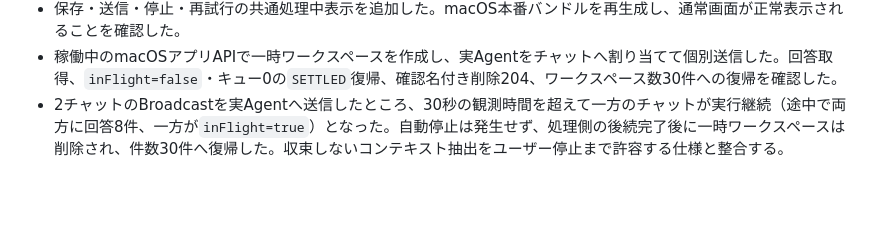
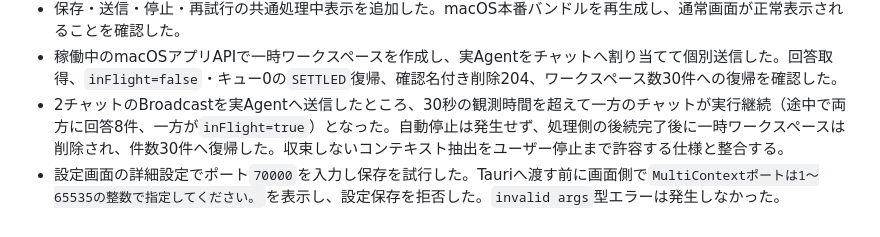
Before and after one commit to Unjuno/multicontext-chat, a Markdown page: docs/PRODUCT_RUNTIME_CHECK.md, the part around the change. Drawn GitHub-style; blank space fills up the shorter version.

Commit message:
record port validation smoke check

```diff
--- a/docs/PRODUCT_RUNTIME_CHECK.md
+++ b/docs/PRODUCT_RUNTIME_CHECK.md
@@ -133,3 +133,4 @@
 - 保存・送信・停止・再試行の共通処理中表示を追加した。macOS本番バンドルを再生成し、通常画面が正常表示されることを確認した。
 - 稼働中のmacOSアプリAPIで一時ワークスペースを作成し、実Agentをチャットへ割り当てて個別送信した。回答取得、`inFlight=false`・キュー0の`SETTLED`復帰、確認名付き削除204、ワークスペース数30件への復帰を確認した。
 - 2チャットのBroadcastを実Agentへ送信したところ、30秒の観測時間を超えて一方のチャットが実行継続（途中で両方に回答8件、一方が`inFlight=true`）となった。自動停止は発生せず、処理側の後続完了後に一時ワークスペースは削除され、件数30件へ復帰した。収束しないコンテキスト抽出をユーザー停止まで許容する仕様と整合する。
+- 設定画面の詳細設定でポート`70000`を入力し保存を試行した。Tauriへ渡す前に画面側で`MultiContextポートは1〜65535の整数で指定してください。`を表示し、設定保存を拒否した。`invalid args`型エラーは発生しなかった。
```
